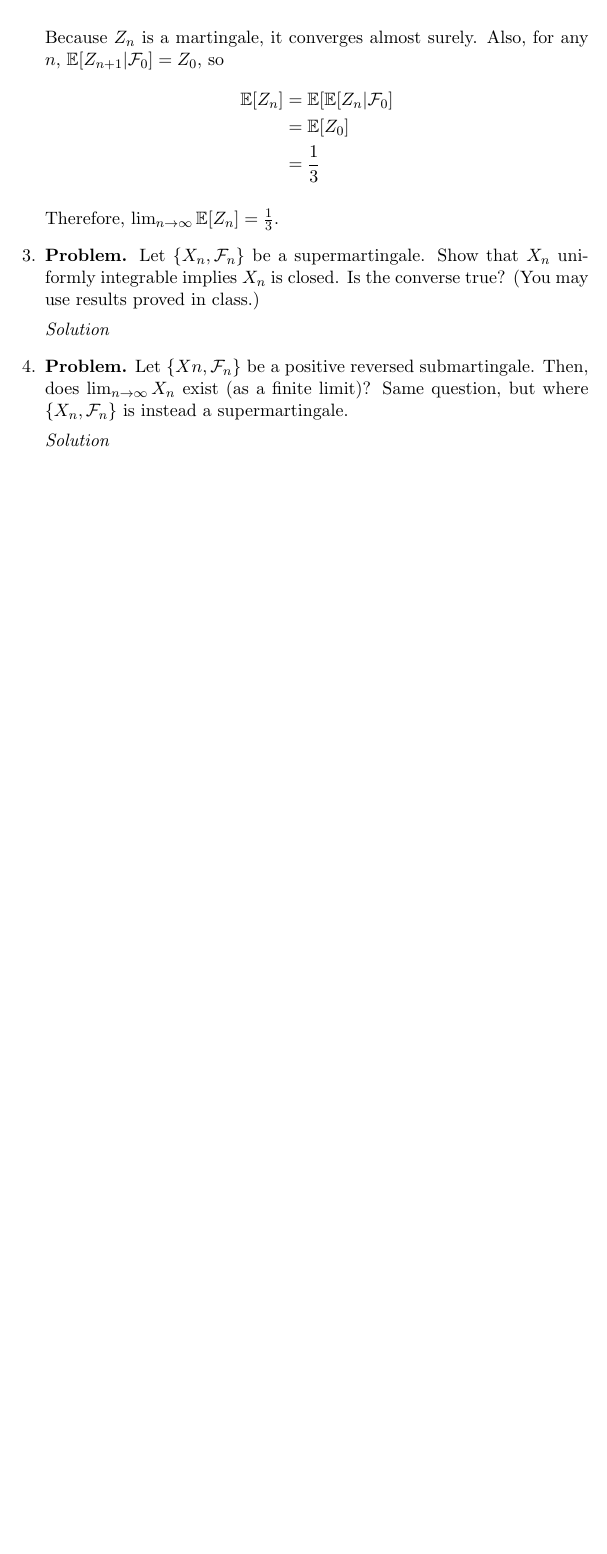
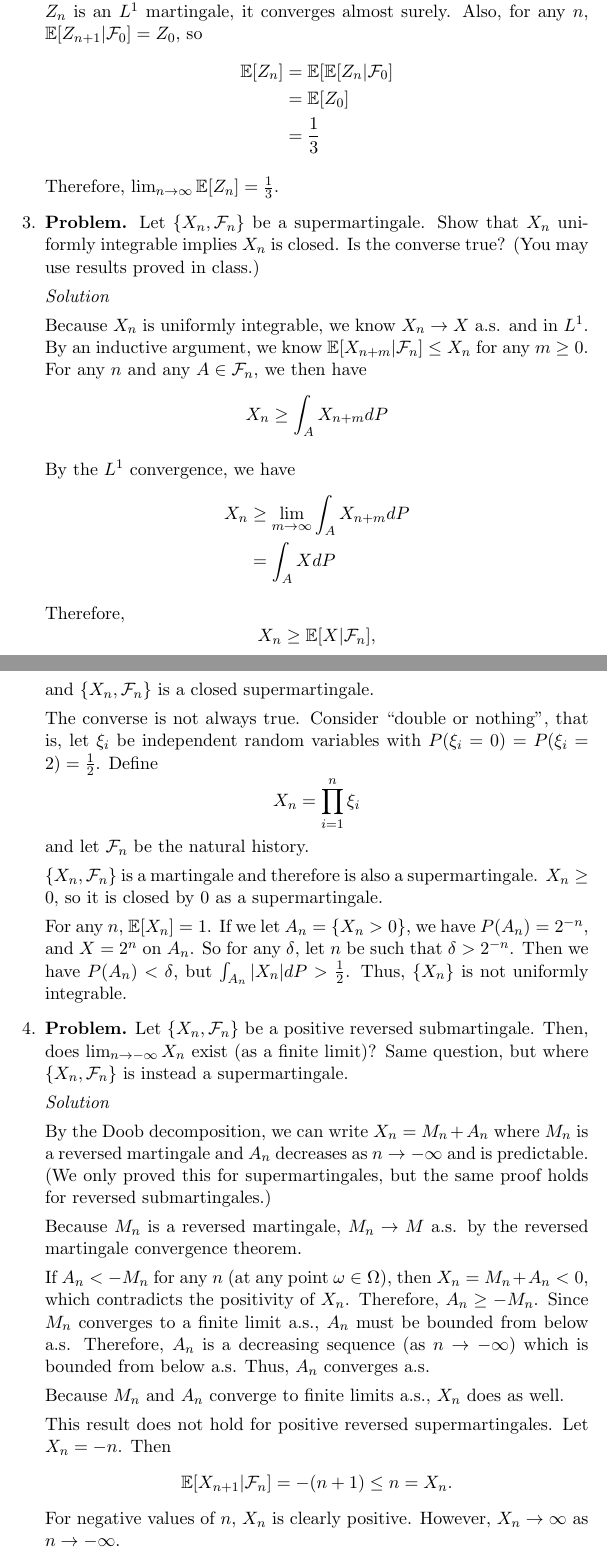
Before and after one commit to steiltre/8652hw, a LaTeX problem sheet (hw3/hw3.tex): part of page 2 of 2 before the commit and two parts of pages 2 and 3 of 3 after it, the two joined at a grey line, cut at the place of the change, the shorter picture padded with empty space. Compiled offline with pdfLaTeX.

Commit message:
HW3: Finished problems

```diff
--- a/hw3/hw3.tex
+++ b/hw3/hw3.tex
@@ -95,7 +95,7 @@
         &= Z_n
       \end{align*}
 
-      Because $Z_n$ is a martingale, it converges almost surely. Also, for any $n$, $\E[ Z_{n+1} | \mathcal{F}_0 ] = Z_0$, so
+      Notice that $Z_n$ is bounded by 1 for all $n$ and is therefore in $L^1$. Because $Z_n$ is an $L^1$ martingale, it converges almost surely. Also, for any $n$, $\E[ Z_{n+1} | \mathcal{F}_0 ] = Z_0$, so
       \begin{align*}
         \E[Z_n] &= \E[ \E[ Z_n | \mathcal{F}_0 ] \\
         &= \E[ Z_0 ] \\
@@ -113,15 +113,58 @@
     \end{problem}
 
     \begin{solution}
+
+      Because $X_n$ is uniformly integrable, we know $X_n \to X$ a.s. and in $L^1$. By an inductive argument, we know $\E[ X_{n+m} | \mathcal{F}_n]
+      \leq X_n$ for any $m \geq 0$. For any $n$ and any $A \in \mathcal{F}_n$, we then have
+      \begin{align*}
+        X_n \geq \int_{A}^{} X_{n+m} dP
+      \end{align*}
+
+      By the $L^1$ convergence, we have
+      \begin{align*}
+        X_n &\geq \lim_{m \to \infty} \int_{A}^{} X_{n+m} dP \\
+        &= \int_{A}^{} X dP
+      \end{align*}
+
+      Therefore,
+      \[ X_n \geq \E[X | \mathcal{F}_n], \]
+      and $\{X_n, \mathcal{F}_n\}$ is a closed supermartingale.
+
+      The converse is not always true. Consider ``double or nothing'', that is, let $\xi_i$ be independent random variables with $P(\xi_i = 0) =
+      P(\xi_i = 2) = \frac{1}{2}$. Define
+      \[ X_n = \prod_{i=1}^n \xi_i \]
+      and let $\mathcal{F}_n$ be the natural history.
+
+      $\{ X_n, \mathcal{F}_n \}$ is a martingale and therefore is also a supermartingale. $X_n \geq 0$, so it is closed by 0 as a supermartingale.
+
+      For any $n$, $\E[X_n] = 1$. If we let $A_n = \{X_n > 0\}$, we have $P(A_n) = 2^{-n}$, and $X = 2^n$ on $A_n$. So for any $\delta$, let $n$ be
+      such that $\delta > 2^{-n}$. Then we have $P(A_n) < \delta$, but $\int_{A_n}^{} |X_n| dP > \frac{1}{2}$. Thus, $\{ X_n \}$ is not uniformly
+      integrable.
+
     \end{solution}
 
   \item
     \begin{problem}
-      Let $\{ Xn, \mathcal{F}_n \}$ be a positive reversed submartingale. Then, does $\lim_{n \to \infty} X_n$ exist (as a finite limit)? Same
+      Let $\{ X_n, \mathcal{F}_n \}$ be a positive reversed submartingale. Then, does $\lim_{n \to -\infty} X_n$ exist (as a finite limit)? Same
       question, but where $\{ X_n, \mathcal{F}_n \}$ is instead a supermartingale.
     \end{problem}
 
     \begin{solution}
+
+      By the Doob decomposition, we can write $X_n = M_n + A_n$ where $M_n$ is a reversed martingale and $A_n$ decreases as $n \to -\infty$ and is
+      predictable. (We only proved this for supermartingales, but the same proof holds for reversed submartingales.)
+
+      Because $M_n$ is a reversed martingale, $M_n \to M$ a.s. by the reversed martingale convergence theorem.
+
+      If $A_n < -M_n$ for any $n$ (at any point $\omega \in \Omega$), then $X_n = M_n + A_n < 0$, which contradicts the positivity of $X_n$.
+      Therefore, $A_n \geq -M_n$. Since $M_n$ converges to a finite limit a.s., $A_n$ must be bounded from below a.s. Therefore, $A_n$ is a decreasing sequence
+      (as $n \to -\infty$) which is bounded from below a.s. Thus, $A_n$ converges a.s.
+
+      Because $M_n$ and $A_n$ converge to finite limits a.s., $X_n$ does as well.
+
+      This result does not hold for positive reversed supermartingales. Let $X_n = -n$. Then
+      \[ \E[ X_{n+1} | \mathcal{F}_n ] = -(n+1) \leq n = X_n .\]
+      For negative values of $n$, $X_n$ is clearly positive. However, $X_n \to \infty$ as $n \to -\infty$.
     \end{solution}
 \end{enumerate}
 \end{document}
```
